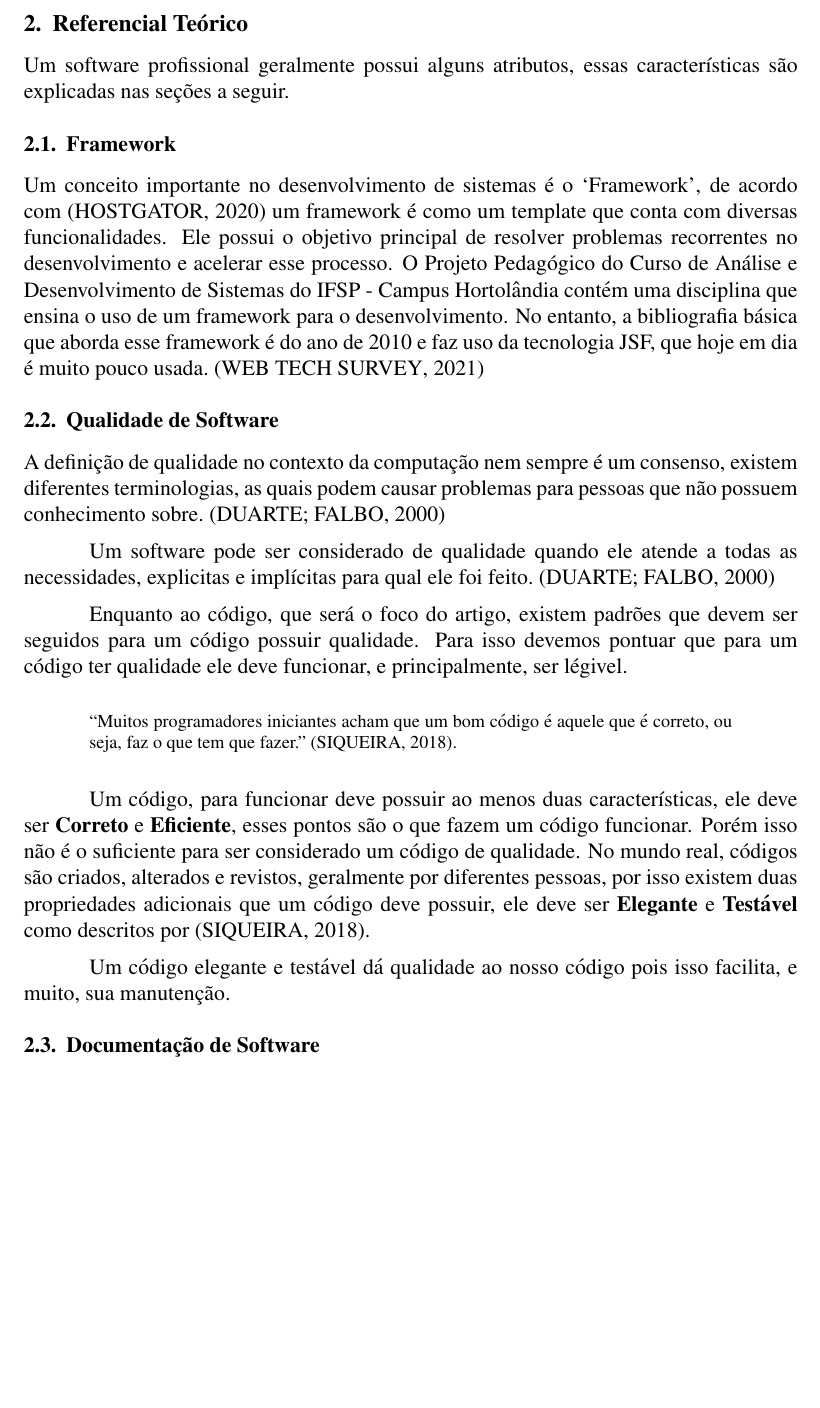
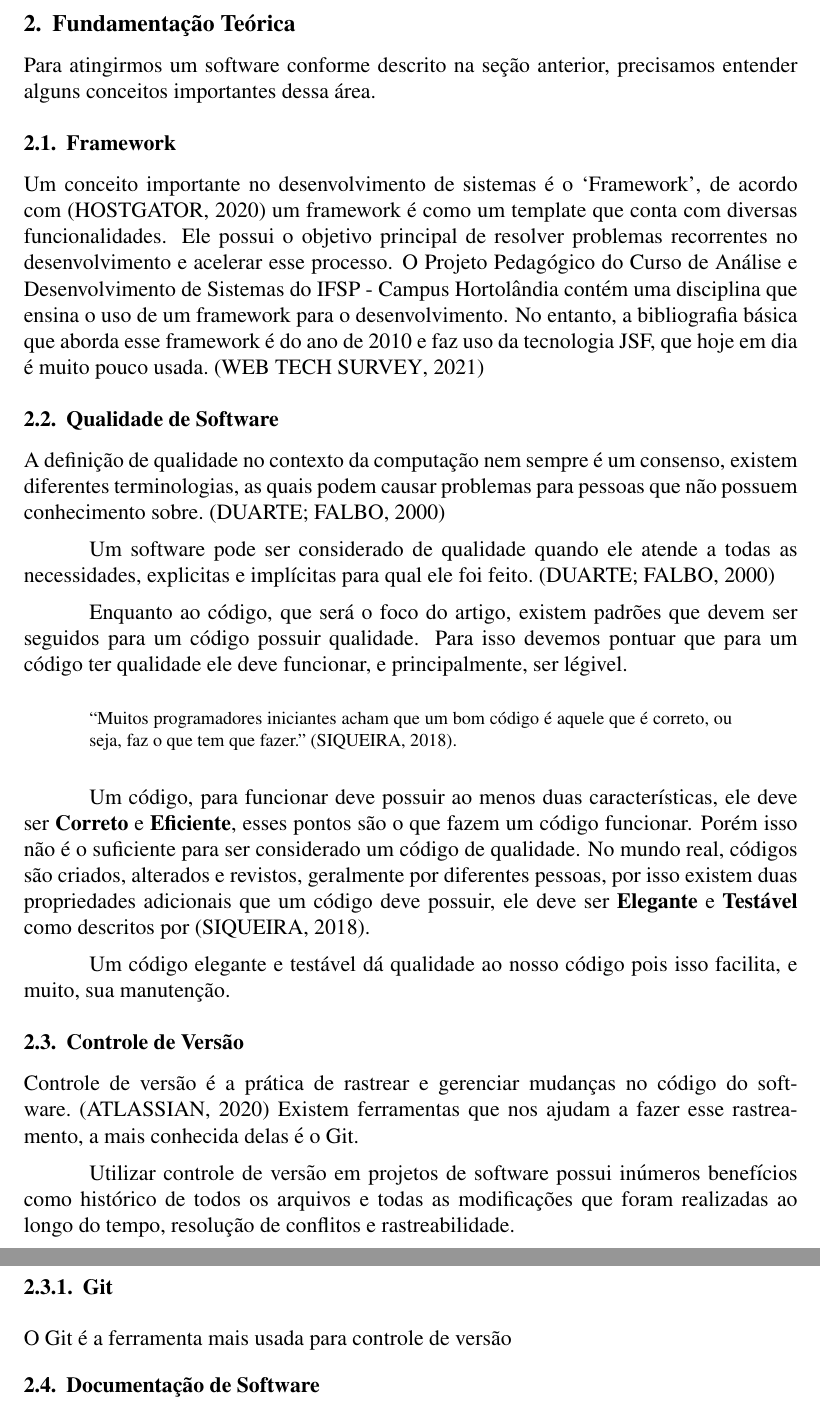
Before and after one commit to V11-0/ArtigoTCC, a LaTeX paper (main.tex): part of page 2 of 9 before the commit and two parts of pages 2 and 3 of 10 after it, the two joined at a grey line, cut at the place of the change, the shorter picture padded with empty space. Compiled offline with pdfLaTeX.

Commit message:
Escrita sobre controle de versão

```diff
--- a/main.tex
+++ b/main.tex
@@ -62,10 +62,10 @@ O código fonte da aplicação e a documentação serão publicados e então ess
 poderiam ser consultados por qualquer pessoa, assim ajudando elas a
 entenderem alguns conceitos de Desenvolvimento de Software e como se dão suas aplicações na prática.
 
-\section{Referencial Teórico}
+\section{Fundamentação Teórica}
 
-Um software profissional geralmente possui alguns atributos,
-essas características são explicadas nas seções a seguir.
+Para atingirmos um software conforme descrito na seção anterior, precisamos entender
+alguns conceitos importantes dessa área.
 
 \subsection{Framework}
 
@@ -102,6 +102,19 @@ por isso existem duas propriedades adicionais que um código deve possuir, ele d
 como descritos por~\cite{Levy04}.
 
 Um código elegante e testável dá qualidade ao nosso código pois isso facilita, e muito, sua manutenção.
+
+\subsection{Controle de Versão}
+
+Controle de versão é a prática de rastrear e gerenciar mudanças no código do software.~\cite{attlasianGit}
+Existem ferramentas que nos ajudam a fazer esse rastreamento, a mais conhecida delas é o Git.
+
+Utilizar controle de versão em projetos de software possui inúmeros benefícios como histórico de todos os arquivos
+e todas as modificações que foram realizadas ao longo do tempo, resolução de conflitos e rastreabilidade.
+
+\subsubsection{Git}
+
+% TODO: Explicar Git e falar da capacidade de devops com ele
+O Git é a ferramenta mais usada para controle de versão
 
 \subsection{Documentação de Software}
 
```
Also changed, not shown: bibliografia.bib (+9 -1 lines), main.pdf, main.tex (7 more changed lines).
